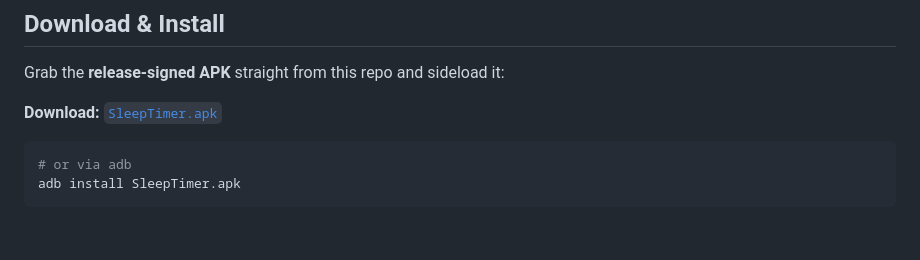
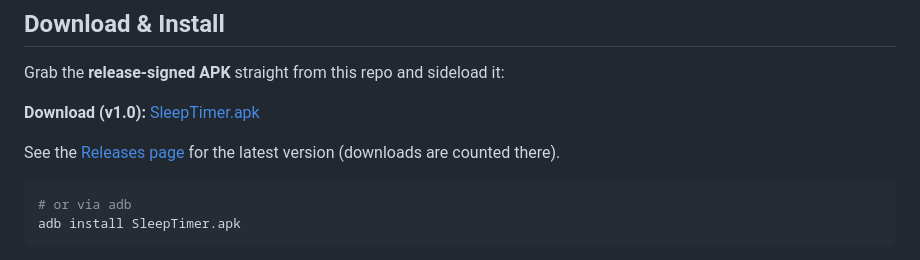
Before and after one commit to Joshkihiu/Sleeptimer, a Markdown page: README.md, the part around the change. Rendered like a GitHub page; blank space fills up the shorter version.

Commit message:
Point download link at v1.0 release asset

````diff
--- a/README.md
+++ b/README.md
@@ -6,7 +6,9 @@ A sleek, native-feeling Android utility designed to turn off your screen and loc
 
 Grab the **release-signed APK** straight from this repo and sideload it:
 
-**Download:** [`SleepTimer.apk`](./SleepTimer.apk)
+**Download (v1.0):** [SleepTimer.apk](https://github.com/Joshkihiu/Sleeptimer/releases/download/v1.0/SleepTimer.apk)
+
+See the [Releases page](https://github.com/Joshkihiu/Sleeptimer/releases) for the latest version (downloads are counted there).
 
 ```bash
 # or via adb
````
